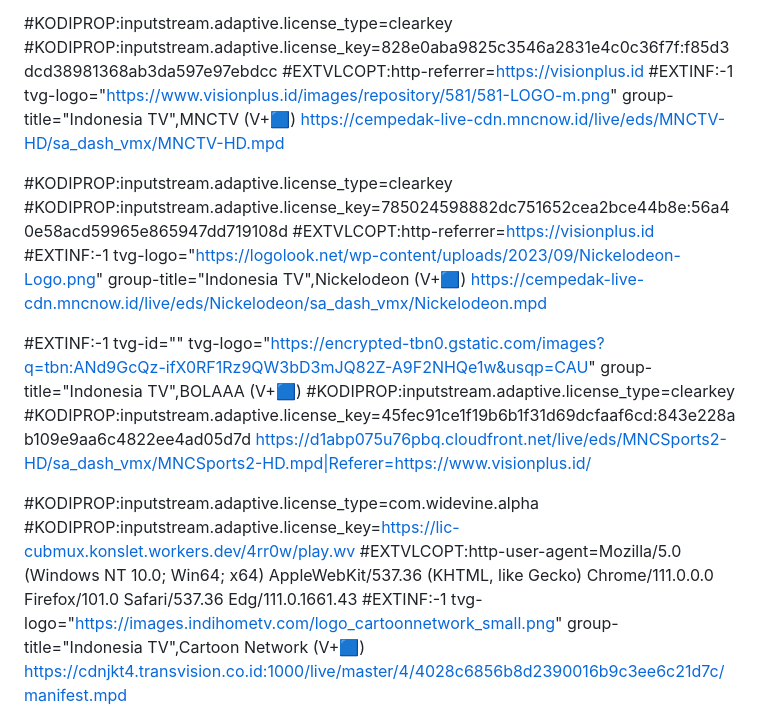
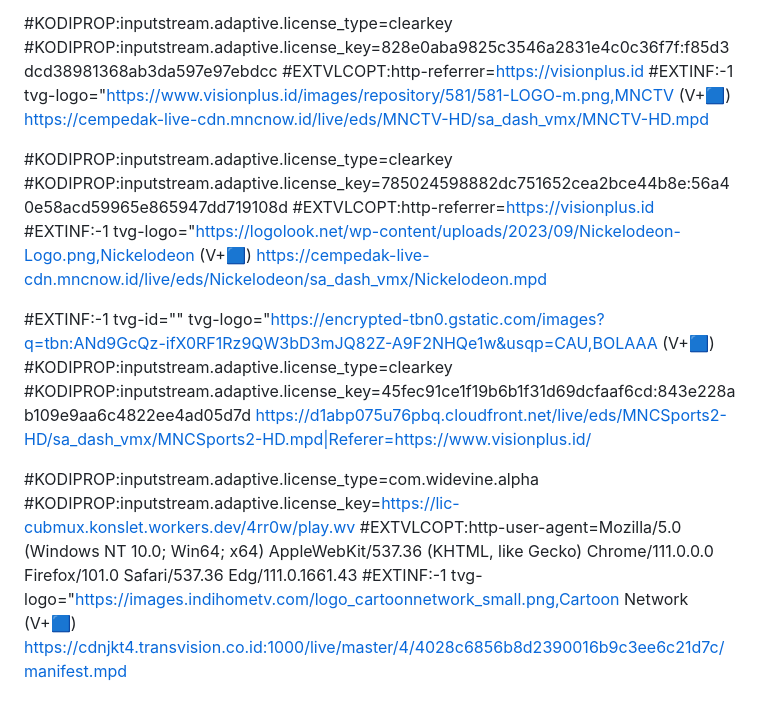
Before and after one commit to AzharJr/AzharJr, a Markdown page: README.md, the part around the change printed below. Rendered like a GitHub page.

```diff
--- a/README.md
+++ b/README.md
@@ -69,16 +69,16 @@ https://cempedak-live-cdn.mncnow.id/live/eds/KompasTV/sa_dash_vmx/KompasTV.mpd
 #KODIPROP:inputstream.adaptive.license_type=clearkey
 #KODIPROP:inputstream.adaptive.license_key=828e0aba9825c3546a2831e4c0c36f7f:f85d3dcd38981368ab3da597e97ebdcc
 #EXTVLCOPT:http-referrer=https://visionplus.id
-#EXTINF:-1 tvg-logo="https://www.visionplus.id/images/repository/581/581-LOGO-m.png" group-title="Indonesia TV",MNCTV (V+🟦)
+#EXTINF:-1 tvg-logo="https://www.visionplus.id/images/repository/581/581-LOGO-m.png,MNCTV (V+🟦)
 https://cempedak-live-cdn.mncnow.id/live/eds/MNCTV-HD/sa_dash_vmx/MNCTV-HD.mpd
 
 #KODIPROP:inputstream.adaptive.license_type=clearkey
 #KODIPROP:inputstream.adaptive.license_key=785024598882dc751652cea2bce44b8e:56a40e58acd59965e865947dd719108d
 #EXTVLCOPT:http-referrer=https://visionplus.id
-#EXTINF:-1 tvg-logo="https://logolook.net/wp-content/uploads/2023/09/Nickelodeon-Logo.png" group-title="Indonesia TV",Nickelodeon (V+🟦)
+#EXTINF:-1 tvg-logo="https://logolook.net/wp-content/uploads/2023/09/Nickelodeon-Logo.png,Nickelodeon (V+🟦)
 https://cempedak-live-cdn.mncnow.id/live/eds/Nickelodeon/sa_dash_vmx/Nickelodeon.mpd
 
-#EXTINF:-1 tvg-id="" tvg-logo="https://encrypted-tbn0.gstatic.com/images?q=tbn:ANd9GcQz-ifX0RF1Rz9QW3bD3mJQ82Z-A9F2NHQe1w&usqp=CAU" group-title="Indonesia TV",BOLAAA (V+🟦)
+#EXTINF:-1 tvg-id="" tvg-logo="https://encrypted-tbn0.gstatic.com/images?q=tbn:ANd9GcQz-ifX0RF1Rz9QW3bD3mJQ82Z-A9F2NHQe1w&usqp=CAU,BOLAAA (V+🟦)
 #KODIPROP:inputstream.adaptive.license_type=clearkey
 #KODIPROP:inputstream.adaptive.license_key=45fec91ce1f19b6b1f31d69dcfaaf6cd:843e228ab109e9aa6c4822ee4ad05d7d
 https://d1abp075u76pbq.cloudfront.net/live/eds/MNCSports2-HD/sa_dash_vmx/MNCSports2-HD.mpd|Referer=https://www.visionplus.id/
@@ -86,7 +86,7 @@ https://d1abp075u76pbq.cloudfront.net/live/eds/MNCSports2-HD/sa_dash_vmx/MNCSpor
 #KODIPROP:inputstream.adaptive.license_type=com.widevine.alpha
 #KODIPROP:inputstream.adaptive.license_key=https://lic-cubmux.konslet.workers.dev/4rr0w/play.wv
 #EXTVLCOPT:http-user-agent=Mozilla/5.0 (Windows NT 10.0; Win64; x64) AppleWebKit/537.36 (KHTML, like Gecko) Chrome/111.0.0.0 Firefox/101.0 Safari/537.36 Edg/111.0.1661.43
-#EXTINF:-1 tvg-logo="https://images.indihometv.com/logo_cartoonnetwork_small.png" group-title="Indonesia TV",Cartoon Network (V+🟦)
+#EXTINF:-1 tvg-logo="https://images.indihometv.com/logo_cartoonnetwork_small.png,Cartoon Network (V+🟦)
 https://cdnjkt4.transvision.co.id:1000/live/master/4/4028c6856b8d2390016b9c3ee6c21d7c/manifest.mpd
 
 #EXTINF:-1 group-title="Indonesia TV" tvg-id="vtv.id" tvg-logo="https://iptv.urfan.web.id/logo/vtv.png",VTV
```
Also changed, not shown: other parts of README.md (+10 -10 lines).
